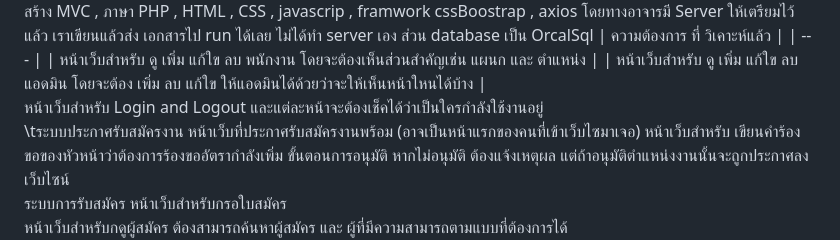
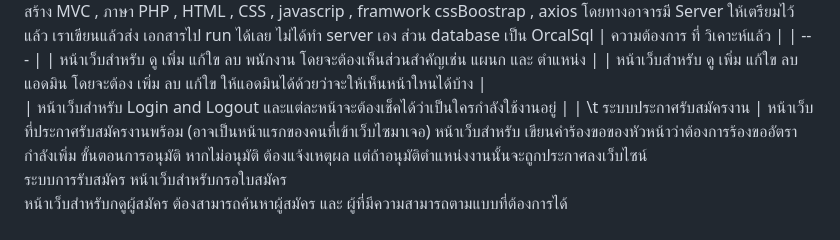
Before and after one commit to Boonyarit2442/MiniProject_PU, a Markdown page: README.md, the part around the change. GitHub-like rendering.

```diff
--- a/README.md
+++ b/README.md
@@ -14,8 +14,8 @@ HTML , CSS , javascrip , framwork cssBoostrap , axios โดยทางอา
   | --- |
   | หน้าเว็บสำหรับ ดู เพิ่ม แก้ใข ลบ พนักงาน โดยจะต้องเห็นส่วนสำคัญเช่น แผนก และ ตำแหน่ง |
   | หน้าเว็บสำหรับ ดู เพิ่ม แก้ใข ลบ แอดมิน โดยจะต้อง เพิ่ม ลบ แก้ใข ให้แอดมินได้ด้วยว่าจะให้เห็นหน้าใหนได้บ้าง |
-  หน้าเว็บสำหรับ Login and Logout และแต่ละหน้าจะต้องเช็คได้ว่าเป็นใครกำลังใช้งานอยู่
-\tระบบประกาศรับสมัครงาน
+  | หน้าเว็บสำหรับ Login and Logout และแต่ละหน้าจะต้องเช็คได้ว่าเป็นใครกำลังใช้งานอยู่	 |
+| \t ระบบประกาศรับสมัครงาน |
   หน้าเว็บที่ประกาศรับสมัครงานพร้อม (อาจเป็นหน้าแรกของคนที่เข้าเว็บไซมาเจอ)
   หน้าเว็บสำหรับ เขียนคำร้องขอของหัวหน้าว่าต้องการร้องขออัตรากำลังเพิ่ม  ขั้นตอนการอนุมัติ หากไม่อนุมัติ ต้องแจ้งเหตุผล แต่ถ้าอนุมัติตำแหน่งงานนั้นจะถูกประกาศลงเว็บไซน์
 ระบบการรับสมัคร
```
